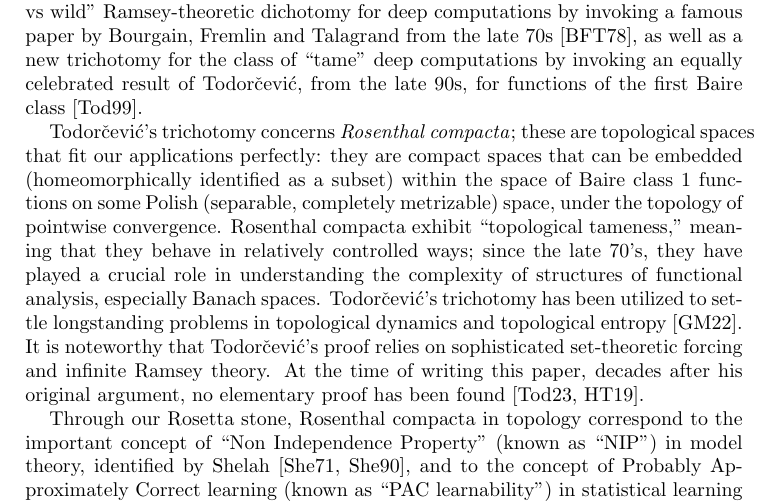
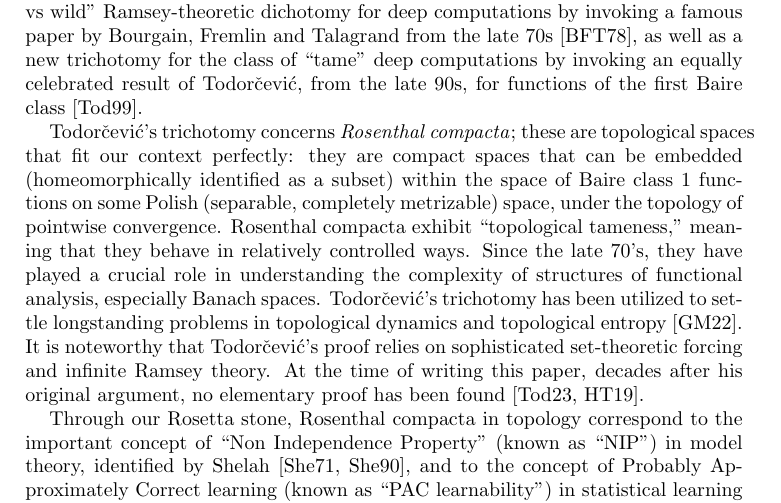
Before and after one commit to tonamatos/DeepComputationsNIP, a LaTeX paper (ComplexityViaTopology.tex): part of page 2 of 32, cut so that both start at the same text. Compiled offline with pdfLaTeX.

Commit message:
Piloshing intro

```diff
--- a/ComplexityViaTopology.tex
+++ b/ComplexityViaTopology.tex
@@ -138,10 +138,10 @@ We obtain a new ``tame vs wild'' Ramsey-theoretic dichotomy for  deep computatio
 by invoking a famous paper by Bourgain, Fremlin and Talagrand from the late 70s~\cite{BFT_1978_PCompactBaire},
 as well as a new trichotomy for the class of ``tame'' deep computations by invoking an equally celebrated result of Todorčević, from the late 90s, for functions of the first Baire class~\cite{Todorcevic_1999_CompactSubsetsBaire}.
 
-Todorčević’s trichotomy concerns \emph{Rosenthal compacta}; these are topological spaces that fit our applications perfectly:
+Todorčević’s trichotomy concerns \emph{Rosenthal compacta}; these are topological spaces that fit our context perfectly:
 they are compact spaces that can be embedded (homeomorphically identified as a subset) within the space of Baire class~1 functions on some Polish (separable, completely metrizable) space, under the topology of pointwise convergence.
-Rosenthal compacta exhibit ``topological tameness,'' meaning that they behave in relatively controlled ways;
-since the late 70's, they have played a crucial role in understanding the complexity of structures of functional analysis, especially Banach spaces.
+Rosenthal compacta exhibit ``topological tameness,'' meaning that they behave in relatively controlled ways.
+Since the late 70's, they have played a crucial role in understanding the complexity of structures of functional analysis, especially Banach spaces.
 Todorčević’s trichotomy has been utilized to settle longstanding problems in topological dynamics and topological entropy~\cite{glasner2022tame}.
 It is noteworthy that Todorčević’s proof relies on sophisticated set-theoretic  forcing and infinite Ramsey theory.
 At the time of writing this paper, decades after his original argument, no elementary proof has been found~\cite{Todorcevic:2023,horowitz2019compactsetsbaireclass}.
```
